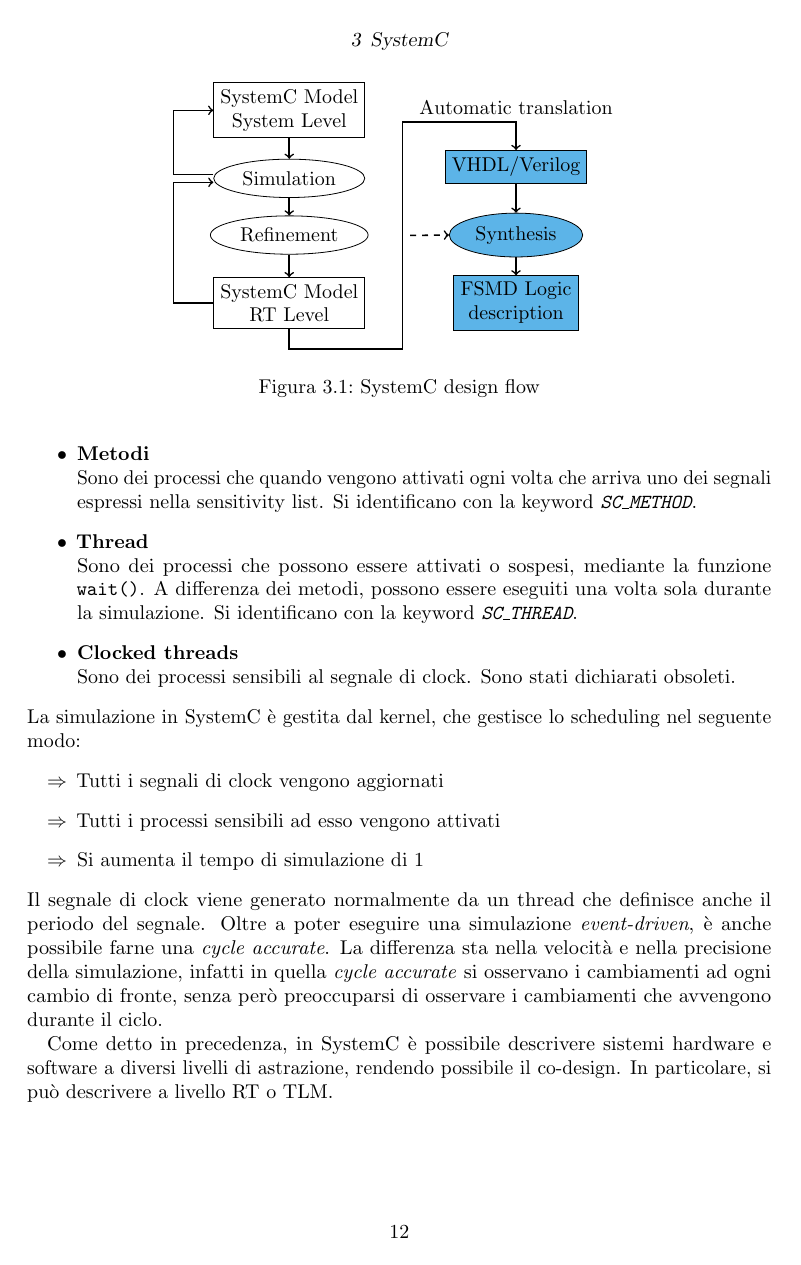
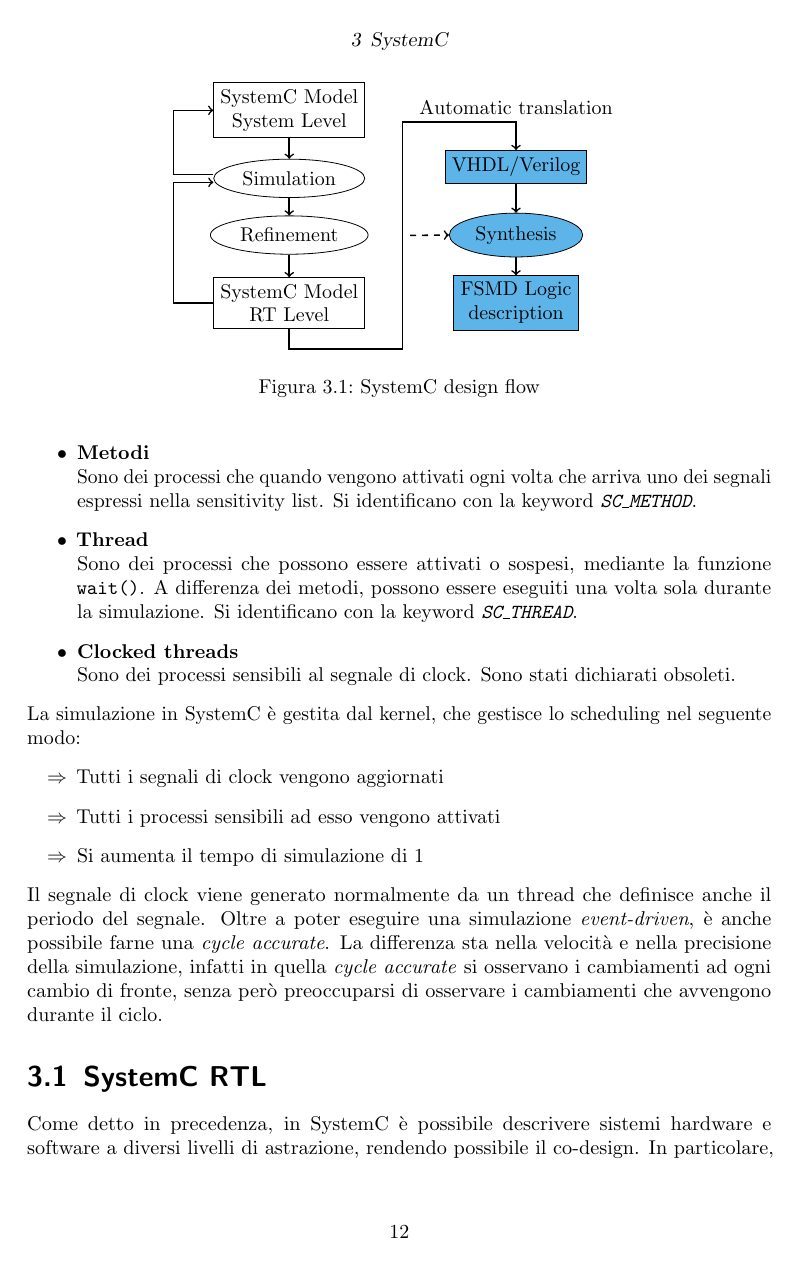
Before and after one commit to JackHack96/Appunti-PSE, a LaTeX thesis (pse.tex): page 12 of 14. Compiled offline with pdfLaTeX.

Commit message:
txs auto checkin

```diff
--- a/pse.tex
+++ b/pse.tex
@@ -412,10 +412,9 @@ Oltre a poter eseguire una simulazione \textit{event-driven}, è anche possibile
 La differenza sta nella velocità e nella precisione della simulazione, infatti in quella \textit{cycle accurate} si
 osservano i cambiamenti ad ogni cambio di fronte, senza però preoccuparsi di osservare i cambiamenti che avvengono
 durante il ciclo.
-
+\section{SystemC RTL}
 Come detto in precedenza, in SystemC è possibile descrivere sistemi hardware e software a diversi livelli di astrazione,
 rendendo possibile il co-design. In particolare, si può descrivere a livello RT o TLM.
-\section{SystemC RTL}
 Nel \textit{Register Transfer Level} si può descrivere il funzionamento di un circuito digitale in termini di segnali,
 registri e operazioni logiche.
 \section{SystemC TLM}
```
